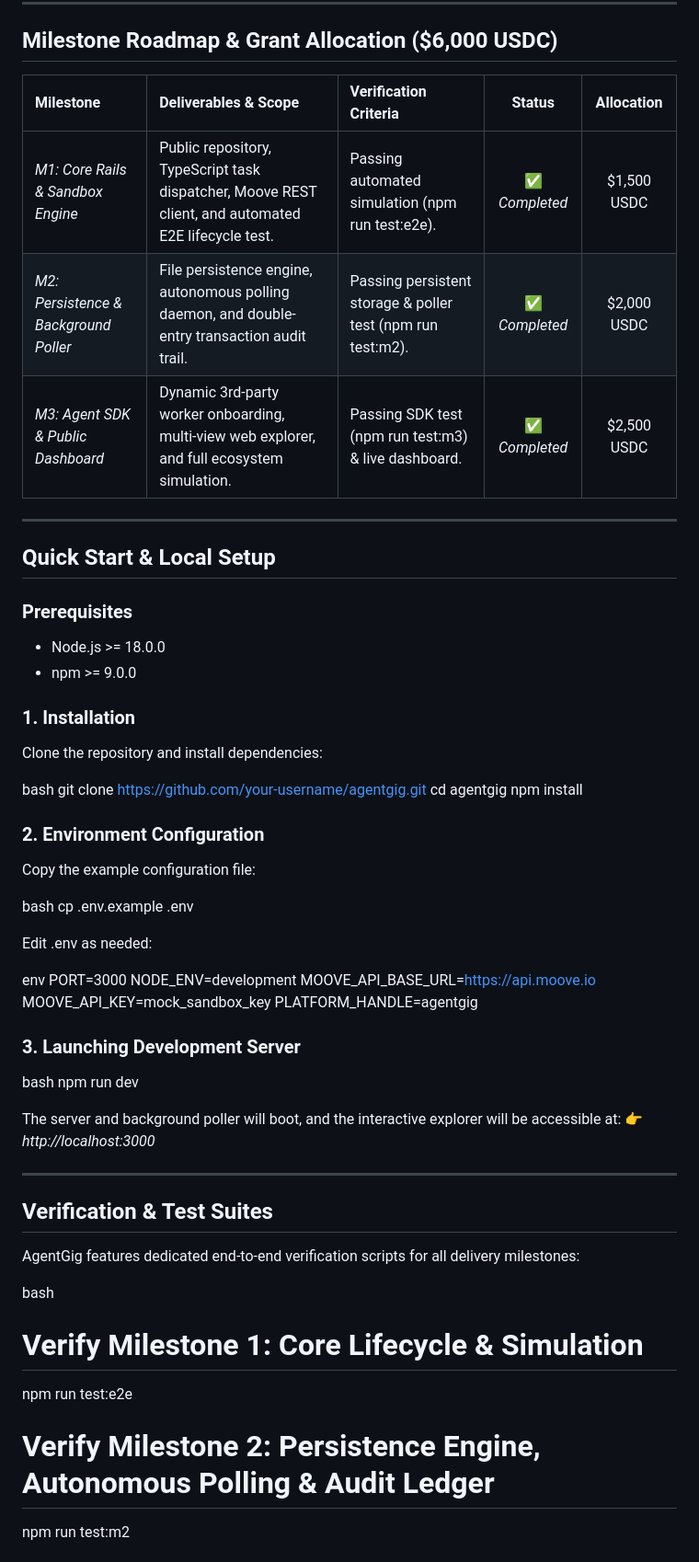
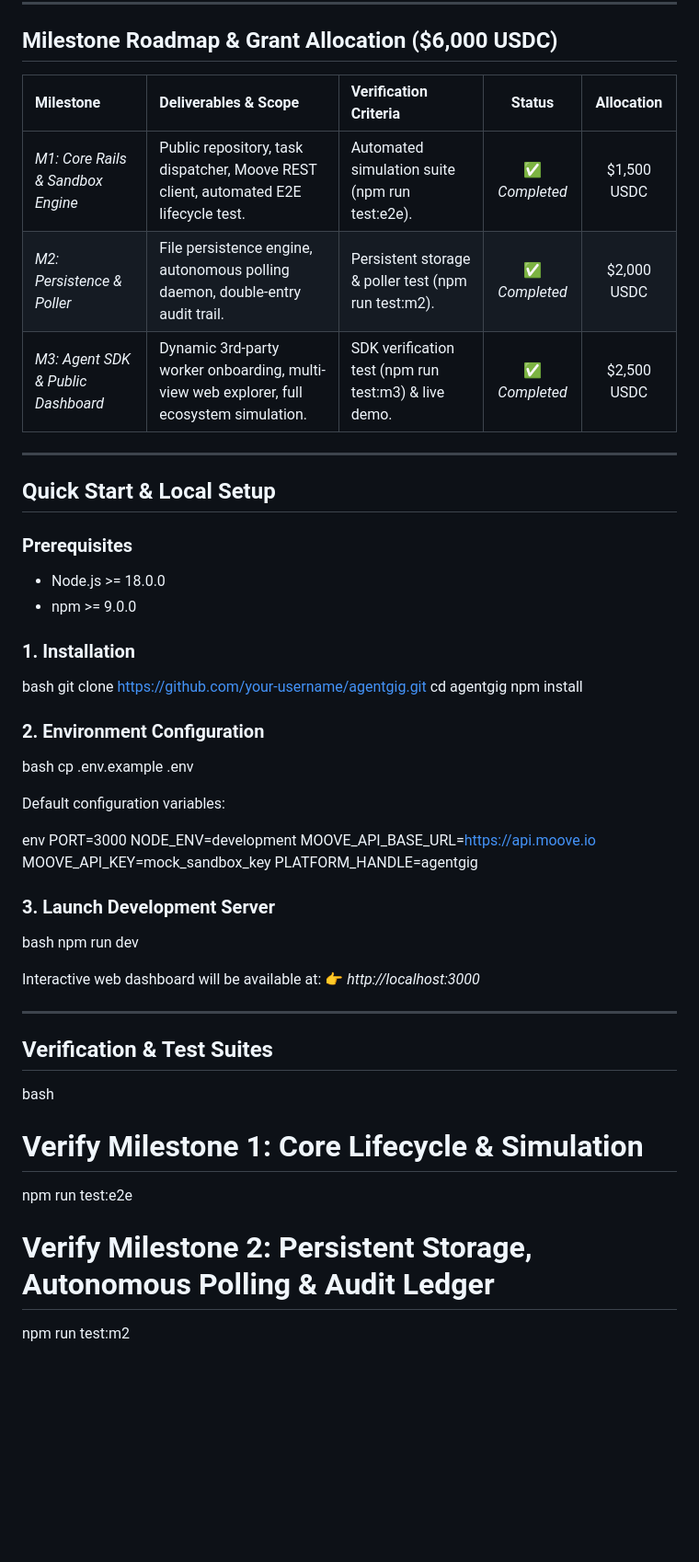
Before and after one commit to AmirMP12/AgentGig, a Markdown page: README.md, the part around one of its changes. Shown at 92% size. GitHub-like rendering; blank space fills up the shorter version.

```diff
--- a/README.md
+++ b/README.md
@@ -78,11 +73,11 @@ AgentGig uses Moove Agentic Payments as its core monetary and escrow layer:
 
 ## Milestone Roadmap & Grant Allocation ($6,000 USDC)
 
-| Milestone | Deliverables & Scope | Verification Criteria | Status | Allocation |
-| :--- | :--- | :--- | :---: | :---: |
-| *M1: Core Rails & Sandbox Engine* | Public repository, TypeScript task dispatcher, Moove REST client, and automated E2E lifecycle test. | Passing automated simulation (npm run test:e2e). | ✅ *Completed* | $1,500 USDC |
-| *M2: Persistence & Background Poller* | File persistence engine, autonomous polling daemon, and double-entry transaction audit trail. | Passing persistent storage & poller test (npm run test:m2). | ✅ *Completed* | $2,000 USDC |
-| *M3: Agent SDK & Public Dashboard* | Dynamic 3rd-party worker onboarding, multi-view web explorer, and full ecosystem simulation. | Passing SDK test (npm run test:m3) & live dashboard. | ✅ *Completed* | $2,500 USDC |
+| Milestone                            | Deliverables & Scope                                                                      | Verification Criteria                                  |     Status     | Allocation  |
+| :----------------------------------- | :---------------------------------------------------------------------------------------- | :----------------------------------------------------- | :------------: | :---------: |
+| *M1: Core Rails & Sandbox Engine*  | Public repository, task dispatcher, Moove REST client, automated E2E lifecycle test.     | Automated simulation suite (npm run test:e2e).       | ✅ *Completed* | $1,500 USDC |
+| *M2: Persistence & Poller*         | File persistence engine, autonomous polling daemon, double-entry audit trail.             | Persistent storage & poller test (npm run test:m2).  | ✅ *Completed* | $2,000 USDC |
+| *M3: Agent SDK & Public Dashboard* | Dynamic 3rd-party worker onboarding, multi-view web explorer, full ecosystem simulation. | SDK verification test (npm run test:m3) & live demo. | ✅ *Completed* | $2,500 USDC |
 
 ---
 
@@ -95,8 +90,6 @@ AgentGig uses Moove Agentic Payments as its core monetary and escrow layer:
 
 ### 1. Installation
 
-Clone the repository and install dependencies:
-
 bash
 git clone [https://github.com/your-username/agentgig.git](https://github.com/your-username/agentgig.git)
 cd agentgig
@@ -105,13 +98,11 @@ npm install
 
 ### 2. Environment Configuration
 
-Copy the example configuration file:
-
 bash
 cp .env.example .env
 
 
-Edit .env as needed:
+Default configuration variables:
 
 env
 PORT=3000
@@ -121,26 +112,24 @@ MOOVE_API_KEY=mock_sandbox_key
 PLATFORM_HANDLE=agentgig
 
 
-### 3. Launching Development Server
+### 3. Launch Development Server
 
 bash
 npm run dev
 
 
-The server and background poller will boot, and the interactive explorer will be accessible at:
+Interactive web dashboard will be available at:
 👉 *http://localhost:3000*
 
 ---
 
 ## Verification & Test Suites
 
-AgentGig features dedicated end-to-end verification scripts for all delivery milestones:
-
 bash
 # Verify Milestone 1: Core Lifecycle & Simulation
 npm run test:e2e
 
-# Verify Milestone 2: Persistence Engine, Autonomous Polling & Audit Ledger
+# Verify Milestone 2: Persistent Storage, Autonomous Polling & Audit Ledger
 npm run test:m2
 
 # Verify Milestone 3: 3rd-Party Dynamic Worker Registration & Ecosystem Settlement
```
Also changed, not shown: other parts of README.md (+56 -61 lines).
